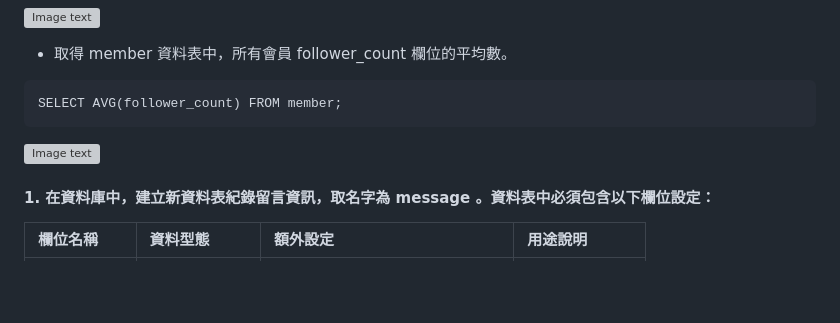
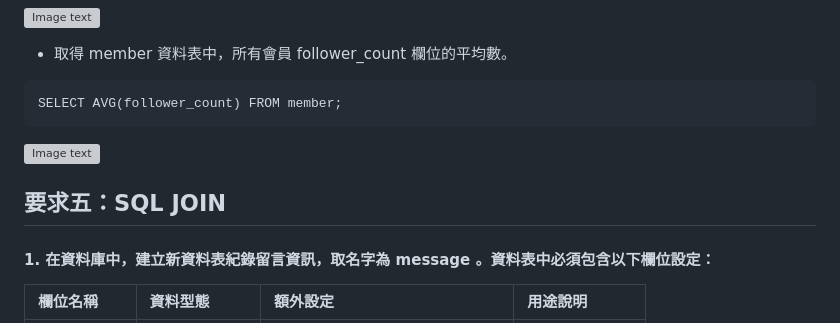
Before and after one commit to Melodystart/wehelp_phase1, a Markdown page: week5/README.md, the part around the change. Rendered like a GitHub page; blank space fills up the shorter version; grey boxes are pictures that could not be loaded.

Commit message:
W5-assignment

````diff
--- a/week5/README.md
+++ b/week5/README.md
@@ -79,6 +79,8 @@ SELECT SUM(follower_count) FROM member;
 SELECT AVG(follower_count) FROM member;
 ```
 ![Image text](https://github.com/Melodystart/wehelp_phase1/blob/main/week5/png/request4-3.png)
+## 要求五：SQL JOIN
+
 #### 1. 在資料庫中，建立新資料表紀錄留⾔資訊，取名字為 message 。資料表中必須包含以下欄位設定：
 
 | 欄位名稱 | 資料型態 | 額外設定 | ⽤途說明 |
````
